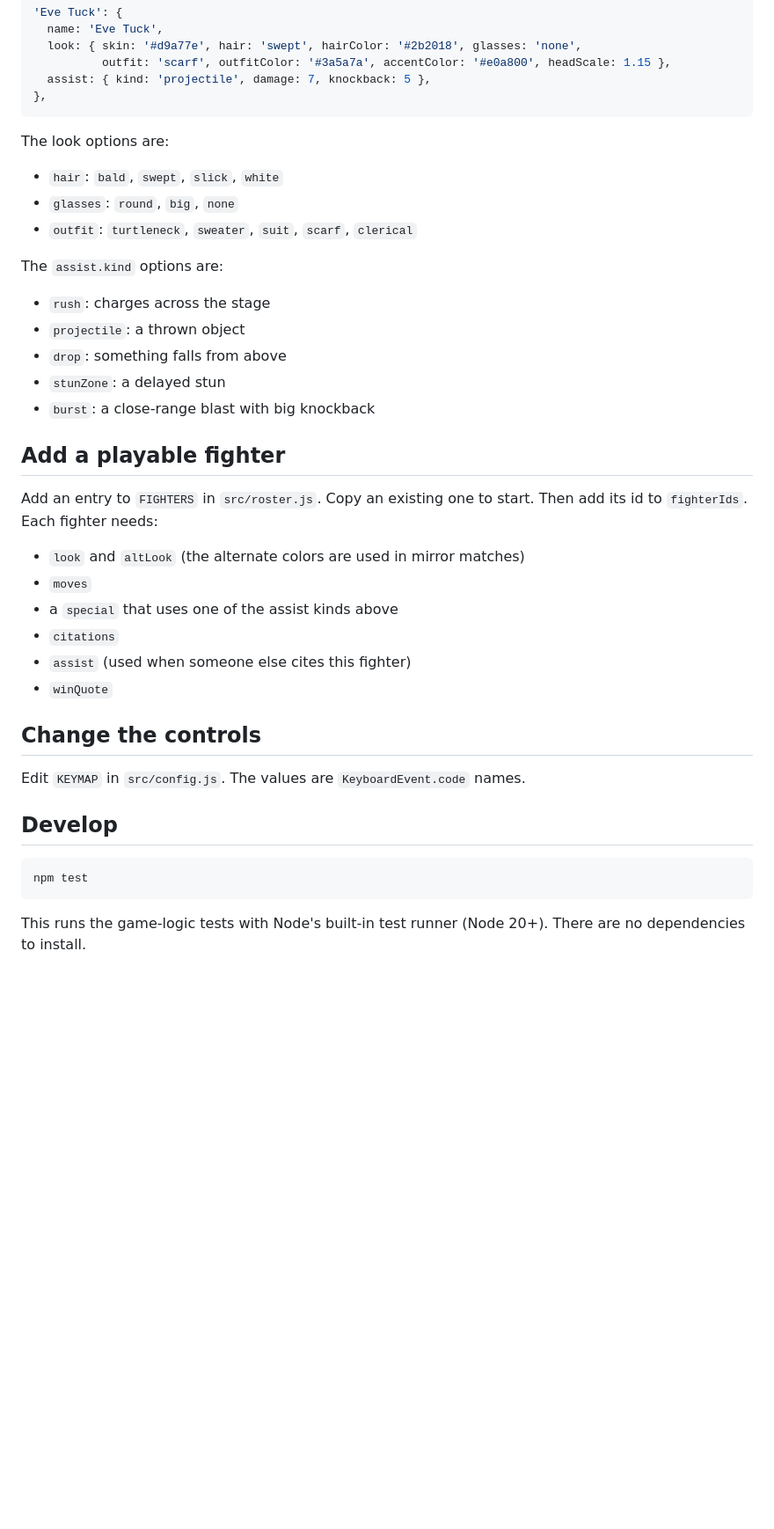
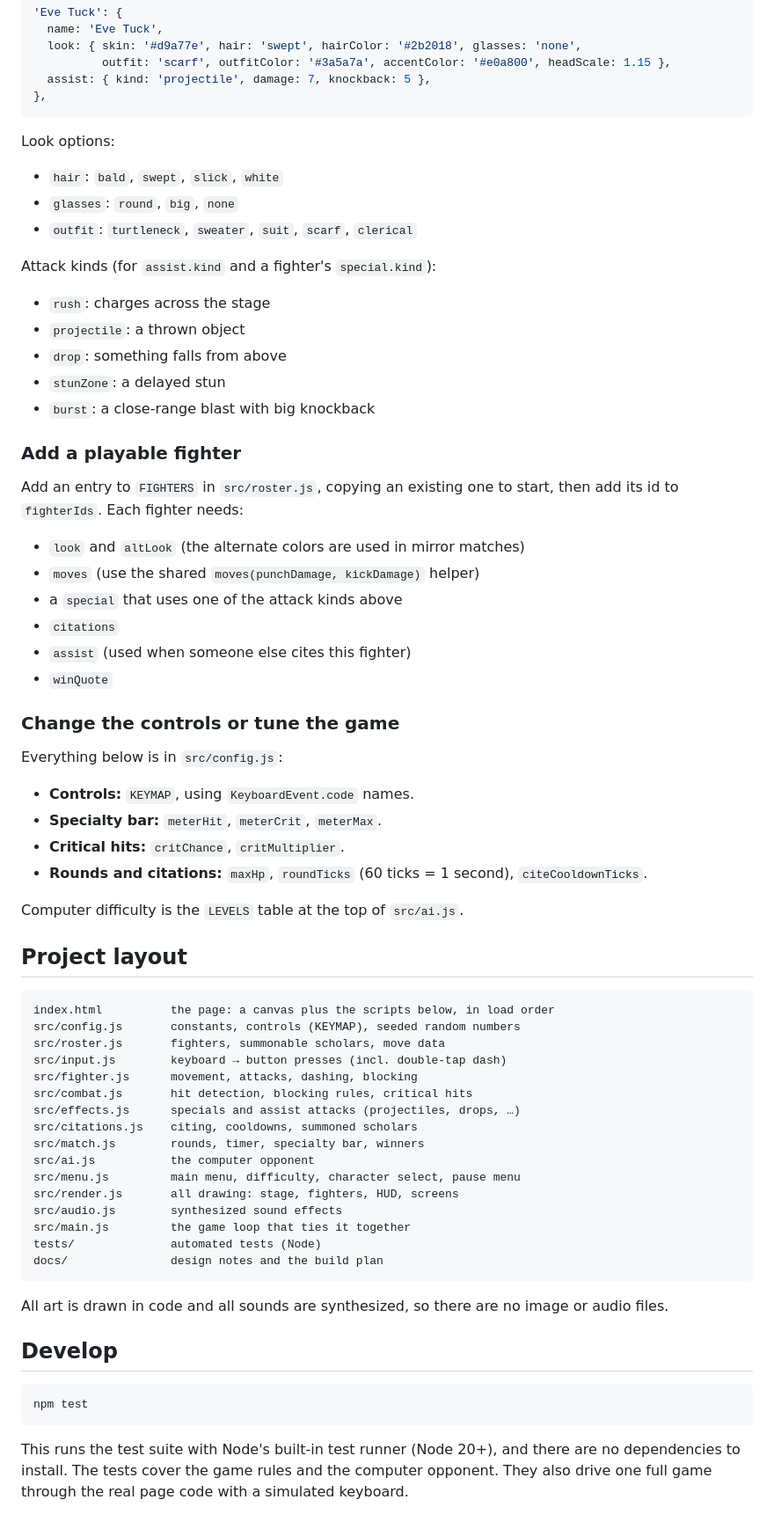
Before and after one commit to gr9430/bloodypage, a Markdown page: README.md, the part around one of its changes. Shown at 88% size. Rendered like a GitHub page; blank space fills up the shorter version.

````diff
--- a/README.md
+++ b/README.md
@@ -76,31 +123,60 @@ To give a summoned scholar a custom look or attack, add an entry to `SCHOLARS` i
 },
 ```
 
-The look options are:
+Look options:
 - `hair`: `bald`, `swept`, `slick`, `white`
 - `glasses`: `round`, `big`, `none`
 - `outfit`: `turtleneck`, `sweater`, `suit`, `scarf`, `clerical`
 
-The `assist.kind` options are:
+Attack kinds (for `assist.kind` and a fighter's `special.kind`):
 - `rush`: charges across the stage
 - `projectile`: a thrown object
 - `drop`: something falls from above
 - `stunZone`: a delayed stun
 - `burst`: a close-range blast with big knockback
 
-## Add a playable fighter
+### Add a playable fighter
 
-Add an entry to `FIGHTERS` in `src/roster.js`. Copy an existing one to start. Then add its id to `fighterIds`. Each fighter needs:
+Add an entry to `FIGHTERS` in `src/roster.js`, copying an existing one to start, then add its id to `fighterIds`. Each fighter needs:
 - `look` and `altLook` (the alternate colors are used in mirror matches)
-- `moves`
-- a `special` that uses one of the assist kinds above
+- `moves` (use the shared `moves(punchDamage, kickDamage)` helper)
+- a `special` that uses one of the attack kinds above
 - `citations`
 - `assist` (used when someone else cites this fighter)
 - `winQuote`
 
-## Change the controls
+### Change the controls or tune the game
 
-Edit `KEYMAP` in `src/config.js`. The values are `KeyboardEvent.code` names.
+Everything below is in `src/config.js`:
+- **Controls:** `KEYMAP`, using `KeyboardEvent.code` names.
+- **Specialty bar:** `meterHit`, `meterCrit`, `meterMax`.
+- **Critical hits:** `critChance`, `critMultiplier`.
+- **Rounds and citations:** `maxHp`, `roundTicks` (60 ticks = 1 second), `citeCooldownTicks`.
+
+Computer difficulty is the `LEVELS` table at the top of `src/ai.js`.
+
+## Project layout
+
+```
+index.html          the page: a canvas plus the scripts below, in load order
+src/config.js       constants, controls (KEYMAP), seeded random numbers
+src/roster.js       fighters, summonable scholars, move data
+src/input.js        keyboard → button presses (incl. double-tap dash)
+src/fighter.js      movement, attacks, dashing, blocking
+src/combat.js       hit detection, blocking rules, critical hits
+src/effects.js      specials and assist attacks (projectiles, drops, …)
+src/citations.js    citing, cooldowns, summoned scholars
+src/match.js        rounds, timer, specialty bar, winners
+src/ai.js           the computer opponent
+src/menu.js         main menu, difficulty, character select, pause menu
+src/render.js       all drawing: stage, fighters, HUD, screens
+src/audio.js        synthesized sound effects
+src/main.js         the game loop that ties it together
+tests/              automated tests (Node)
+docs/               design notes and the build plan
+```
+
+All art is drawn in code and all sounds are synthesized, so there are no image or audio files.
 
 ## Develop
 
@@ -108,4 +184,4 @@ Edit `KEYMAP` in `src/config.js`. The values are `KeyboardEvent.code` names.
 npm test
 ```
 
-This runs the game-logic tests with Node's built-in test runner (Node 20+). There are no dependencies to install.
+This runs the test suite with Node's built-in test runner (Node 20+), and there are no dependencies to install. The tests cover the game rules and the computer opponent. They also drive one full game through the real page code with a simulated keyboard.
````
Also changed, not shown: other parts of README.md (+79 -32 lines).
